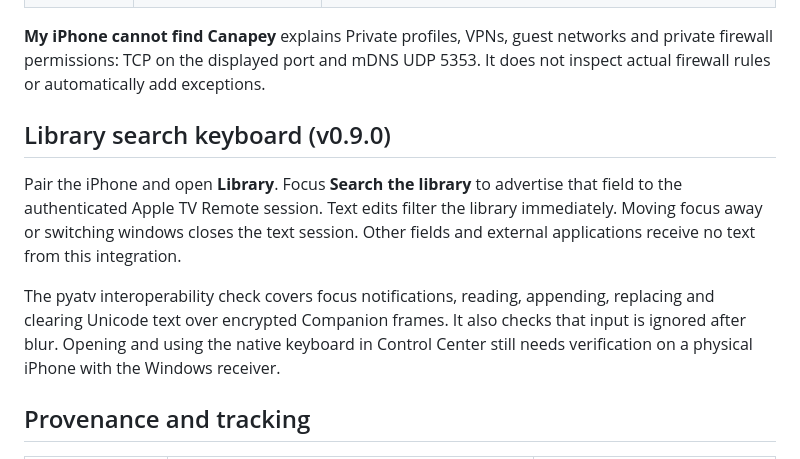
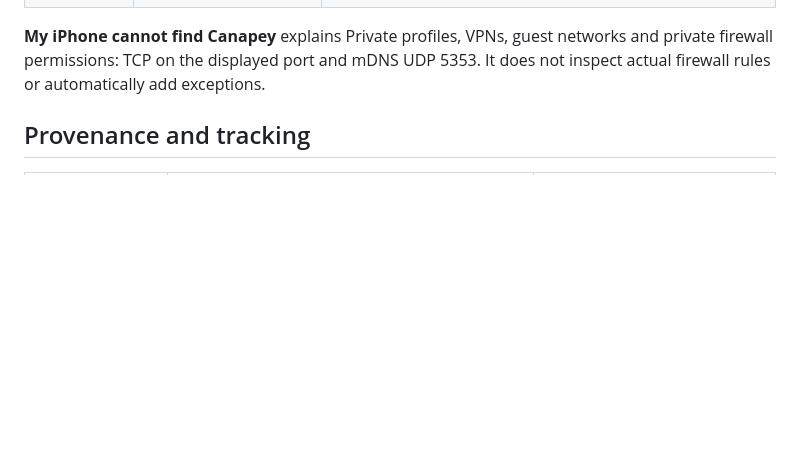
Before and after one commit to DwennK/canapey-launcher, a Markdown page: docs/APPLE_REMOTE.md, the part around the change. Drawn GitHub-style; blank space fills up the shorter version.

```diff
--- a/docs/APPLE_REMOTE.md
+++ b/docs/APPLE_REMOTE.md
@@ -18,12 +18,6 @@ The initial name is `Canapey — <COMPUTERNAME>`. **Name and network** changes i
 | Volume | Windows volume | Same |
 
 **My iPhone cannot find Canapey** explains Private profiles, VPNs, guest networks and private firewall permissions: TCP on the displayed port and mDNS UDP 5353. It does not inspect actual firewall rules or automatically add exceptions.
-
-## Library search keyboard (v0.9.0)
-
-Pair the iPhone and open **Library**. Focus **Search the library** to advertise that field to the authenticated Apple TV Remote session. Text edits filter the library immediately. Moving focus away or switching windows closes the text session. Other fields and external applications receive no text from this integration.
-
-The pyatv interoperability check covers focus notifications, reading, appending, replacing and clearing Unicode text over encrypted Companion frames. It also checks that input is ignored after blur. Opening and using the native keyboard in Control Center still needs verification on a physical iPhone with the Windows receiver.
 
 ## Provenance and tracking
 
```
Also changed, not shown: README.md (+5 -5 lines), docs/YOUTUBE.md (+1 -1 lines), docs/images/library.png, 11 other files.
